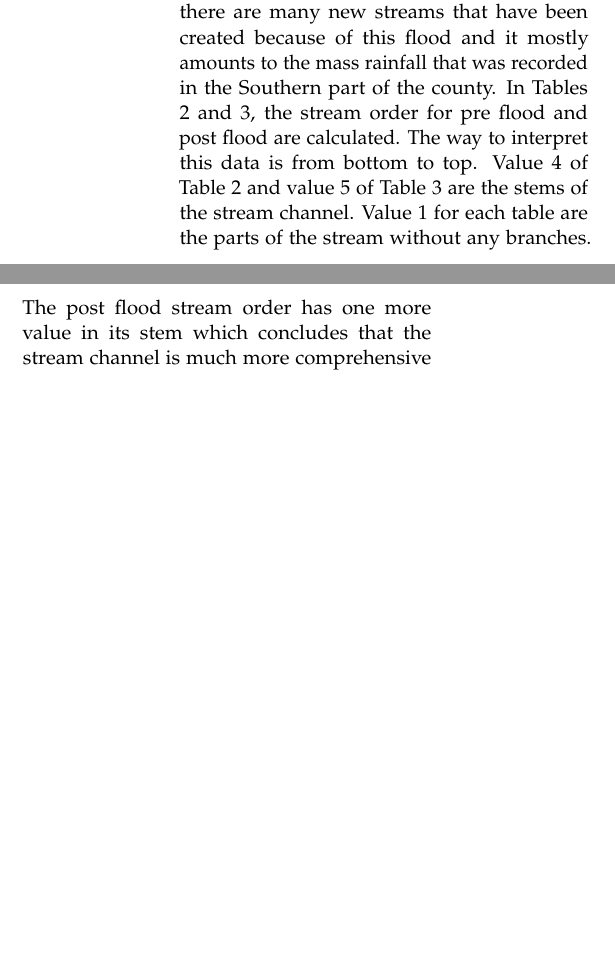
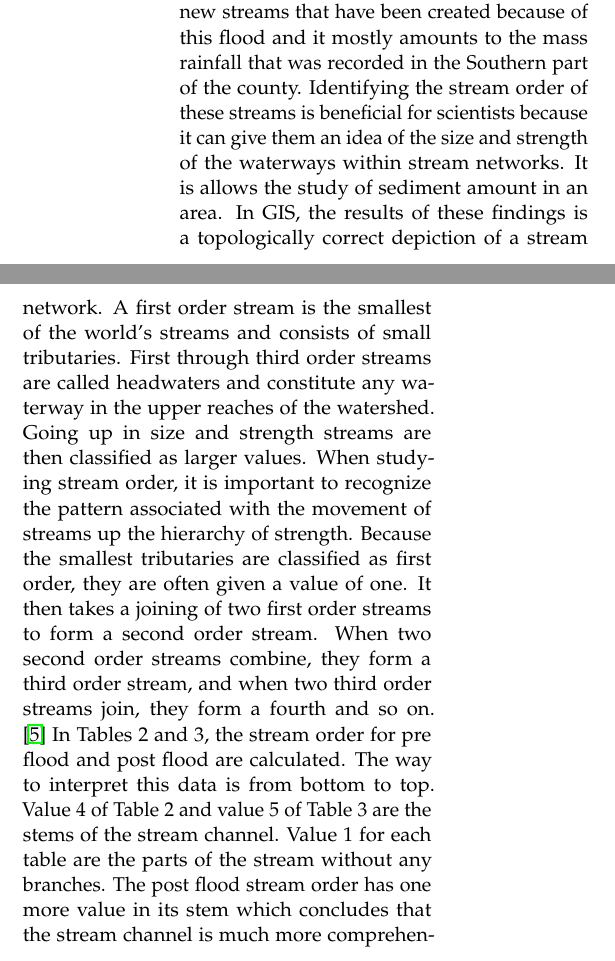
Before and after one commit to jraesly/csci, a LaTeX paper (Project/foo.tex): two parts of the columns of page 5 of 7, joined at a grey line, cut so that both start at the same text, the shorter picture padded with empty space. Compiled offline with pdfLaTeX.

Commit message:
Final Copy

```diff
--- a/Project/foo.tex
+++ b/Project/foo.tex
@@ -232,7 +232,7 @@ Only 48.4\% of the post-flood stream channel stayed consistent with the pre-floo
 \caption{Pre Flood Stream Length and Post Flood Stream Length\label{fig:length}}
 \end{figure*}
 
-The mass of the findings concluded that most of the now stream channel was newly created. The post-flood stream channel is mostly represented by the rainfall that happened during the flood. Where there was less rain, most of those channels have dissapeared and dispersed into the areas where there was the most rainfall. There was very little stream channel in Boulder, CO pre-flood, but now there are many new streams that have been created because of this flood and it mostly amounts to the mass rainfall that was recorded in the Southern part of the county. In Tables 2 and 3, the stream order for pre flood and post flood are calculated. The way to interpret this data is from bottom to top. Value 4 of Table 2 and value 5 of Table 3 are the stems of the stream channel. Value 1 for each table are the parts of the stream without any branches. The post flood stream order has one more value in its stem which concludes that the stream channel is much more comprehensive than it was before the flood. The amount of ending branches is much larger in the post flood stream order than pre flood. The results in the tables can be misleading when comparing it to figures 3 and 4 because although in the figures it may not look like there are over 3,000 branches in Figure 4. In the vectors used for Figures 3 and 4, there are hidden features that cannot be shown. These features were extracted using the method described in Section Five of Methods. If zoomed in many layers, it is possible to see the disconnections that are within the stream channel. These disconnects would be considered their own stream and thus be determined a value of 1. In Figure 5, a bar graph was created by summing the stream lengths for pre flood and post flood.
+The mass of the findings concluded that most of the now stream channel was newly created. The post-flood stream channel is mostly represented by the rainfall that happened during the flood. Where there was less rain, most of those channels have dissapeared and dispersed into the areas where there was the most rainfall. There was very little stream channel in Boulder, CO pre-flood, but now there are many new streams that have been created because of this flood and it mostly amounts to the mass rainfall that was recorded in the Southern part of the county. Identifying the stream order of these streams is beneficial for scientists because it can give them an idea of the size and strength of the waterways within stream networks. It is allows the study of sediment amount in an area. In GIS, the results of these findings is a topologically correct depiction of a stream network. A first order stream is the smallest of the world's streams and consists of small tributaries. First through third order streams are called headwaters and constitute any waterway in the upper reaches of the watershed. Going up in size and strength streams are then classified as larger values. When studying stream order, it is important to recognize the pattern associated with the movement of streams up the hierarchy of strength. Because the smallest tributaries are classified as first order, they are often given a value of one. It then takes a joining of two first order streams to form a second order stream. When two second order streams combine, they form a third order stream, and when two third order streams join, they form a fourth and so on. \cite{streamorder} In Tables 2 and 3, the stream order for pre flood and post flood are calculated. The way to interpret this data is from bottom to top. Value 4 of Table 2 and value 5 of Table 3 are the stems of the stream channel. Value 1 for each table are the parts of the stream without any branches. The post flood stream order has one more value in its stem which concludes that the stream channel is much more comprehensive than it was before the flood. The amount of ending branches is much larger in the post flood stream order than pre flood. The results in the tables can be misleading when comparing it to figures 3 and 4 because although in the figures it may not look like there are over 3,000 branches in Figure 4. In the vectors used for Figures 3 and 4, there are hidden features that cannot be shown. These features were extracted using the method described in Section Five of Methods. If zoomed in many layers, it is possible to see the disconnections that are within the stream channel. These disconnects would be considered their own stream and thus be determined a value of 1. In Figure 5, a bar graph was created by summing the stream lengths for pre flood and post flood.
 \newline
 \begin{figure*} % figure* spans two columns, figure is just one column
 \includegraphics[width=2\columnwidth, scale=2]{prevspostarea.jpg}
```
Also changed, not shown: Project/foo.pdf, Project/foo.tex (7 more changed lines), 3 other files.
